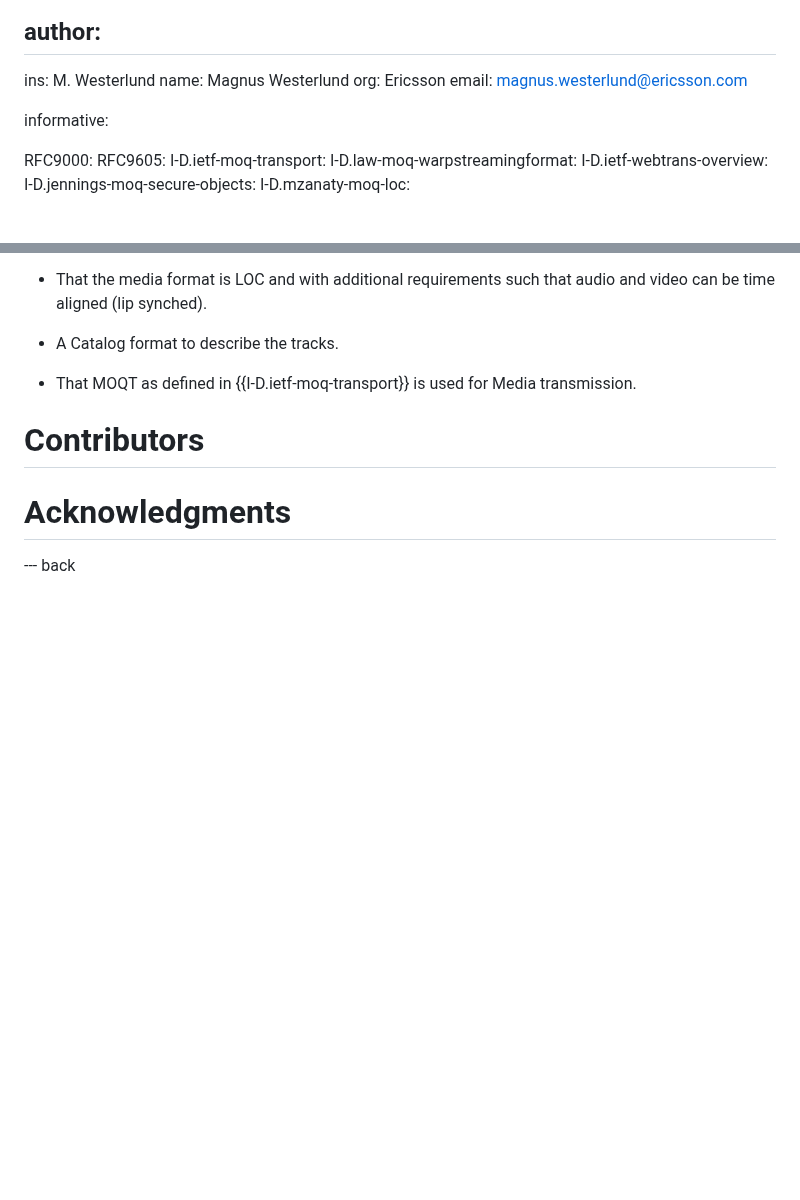
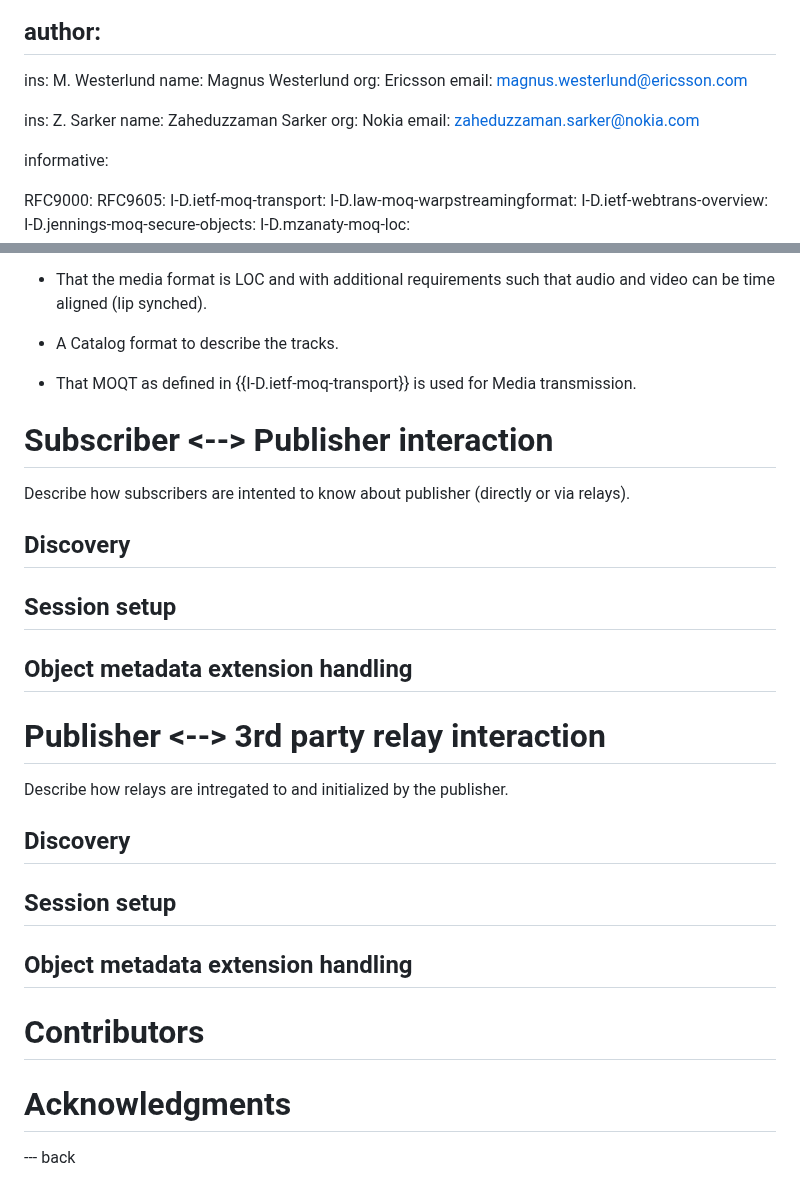
Before and after one commit to gloinul/draft-westerlund-moq-overview, a Markdown page: draft-westerlund-moq-overview.md, 2 parts joined by grey strips. Drawn GitHub-style; blank space fills up the shorter version.

Commit message:
added sections to cover the publisher <--> relay <--> subscriber interaction

```diff
--- a/draft-westerlund-moq-overview.md
+++ b/draft-westerlund-moq-overview.md
@@ -20,6 +20,11 @@ author:
    name: Magnus Westerlund
    org: Ericsson
    email: magnus.westerlund@ericsson.com
+
+   ins: Z. Sarker
+   name: Zaheduzzaman Sarker
+   org: Nokia
+   email: zaheduzzaman.sarker@nokia.com
 
 informative:
 
@@ -210,10 +215,17 @@ an interoperability point that defines the following:
 
 - That MOQT as defined in {{I-D.ietf-moq-transport}} is used for Media transmission.
 
+# Subscriber <--> Publisher interaction
+Describe how subscribers are intented to know about publisher (directly or via relays).
+## Discovery
+## Session setup
+## Object metadata extension handling
 
-
-
-
+# Publisher <--> 3rd party relay interaction
+Describe how relays are intregated to and initialized by the publisher.
+## Discovery
+## Session setup
+## Object metadata extension handling
 
 # Contributors
 
```
